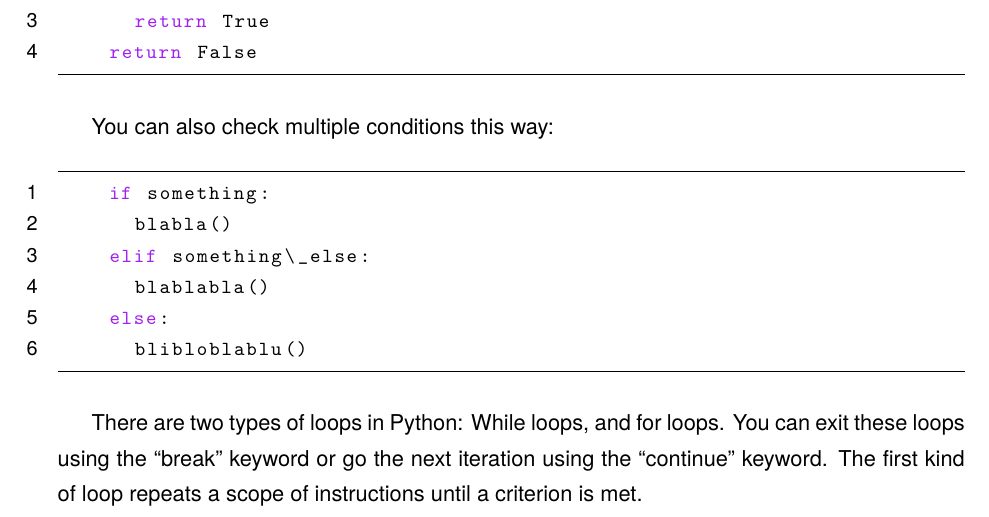
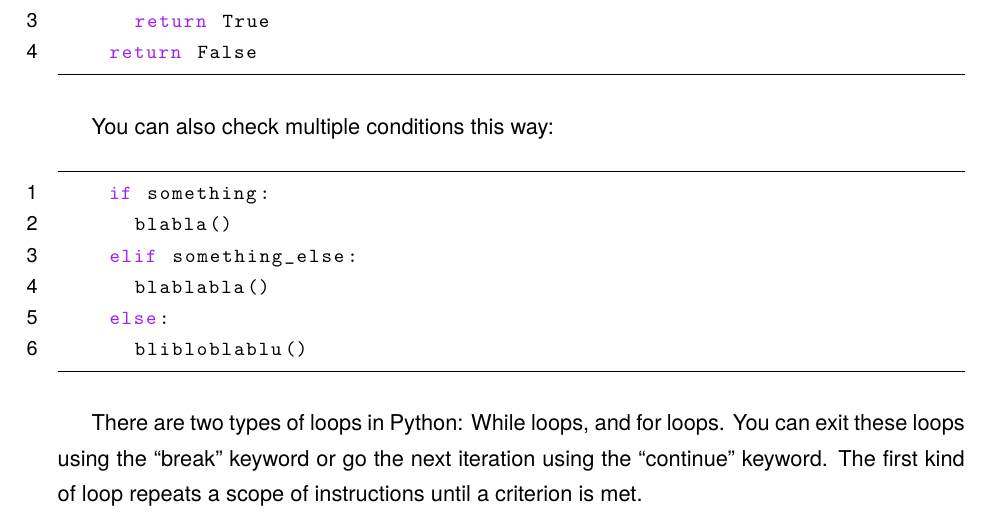
Before and after one commit to Bawalao/python-class, a LaTeX document (tex_src/main.tex, which reads tex_src/basics.tex): part of page 11 of 13, cut so that both start at the same text. Compiled offline with pdfLaTeX.

Commit message:
basics: fix extra underscope escape in python code

```diff
--- a/tex_src/basics.tex
+++ b/tex_src/basics.tex
@@ -475,7 +475,7 @@ You can also check multiple conditions this way:
 \begin{lstlisting}[language=python]
     if something:
       blabla()
-    elif something\_else:
+    elif something_else:
       blablabla()
     else:
       blibloblablu()
```
